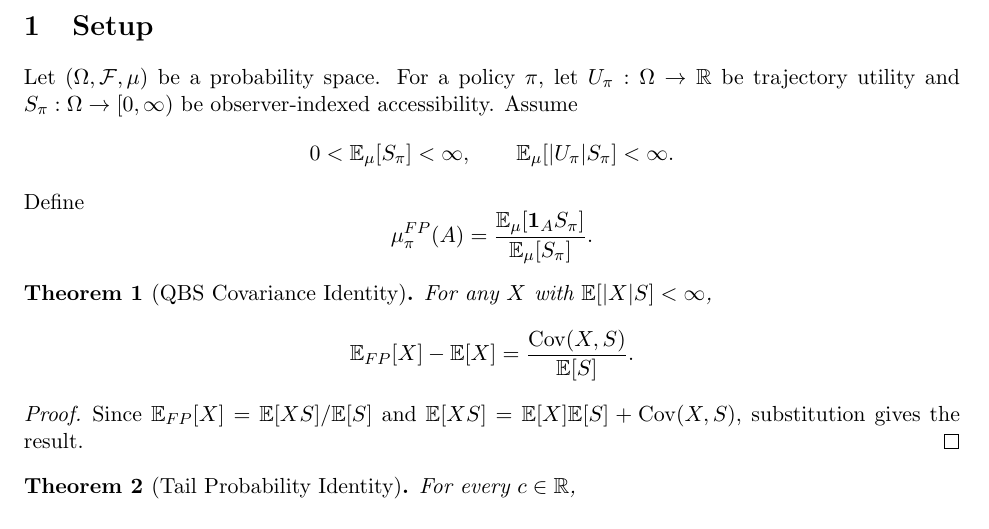
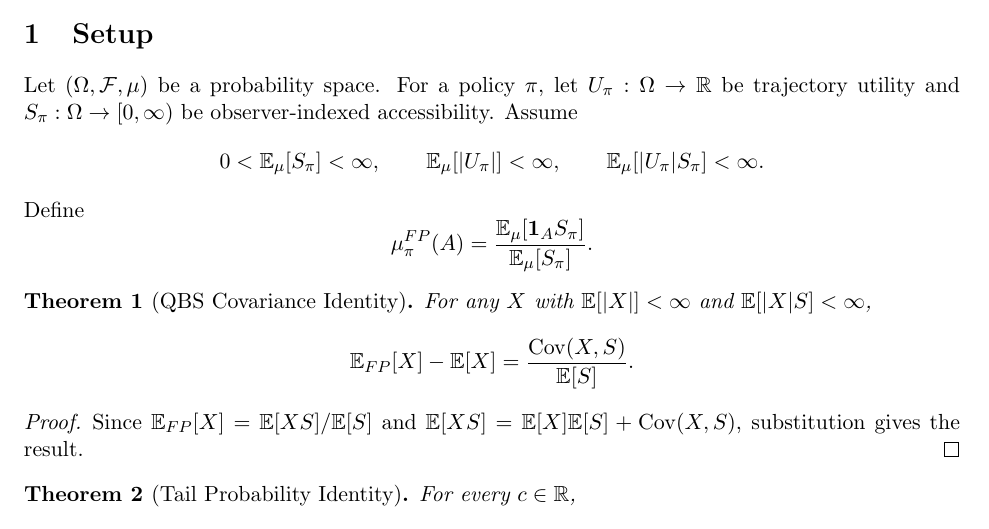
Before and after one commit to Unjuno/quantum-bogosort, a LaTeX document (theory/core_theorems.tex): part of page 1 of 2, cut so that both start at the same text. Compiled offline with pdfLaTeX.

Commit message:
Strengthen core integrability assumptions

```diff
--- a/theory/core_theorems.tex
+++ b/theory/core_theorems.tex
@@ -19,7 +19,9 @@ $U_\pi:\Omega\to\mathbb R$ be trajectory utility and
 $S_\pi:\Omega\to[0,\infty)$ be observer-indexed accessibility.
 Assume
 \[
-0<\E_\mu[S_\pi]<\infty,\qquad \E_\mu[|U_\pi|S_\pi]<\infty.
+0<\E_\mu[S_\pi]<\infty,\qquad
+\E_\mu[|U_\pi|]<\infty,\qquad
+\E_\mu[|U_\pi|S_\pi]<\infty.
 \]
 Define
 \[
@@ -27,7 +29,7 @@ Define
 \]
 
 \begin{theorem}[QBS Covariance Identity]
-For any $X$ with $\E[|X|S]<\infty$,
+For any $X$ with $\E[|X|]<\infty$ and $\E[|X|S]<\infty$,
 \[
 \E_{FP}[X]-\E[X]=\frac{\Cov(X,S)}{\E[S]}.
 \]
```
